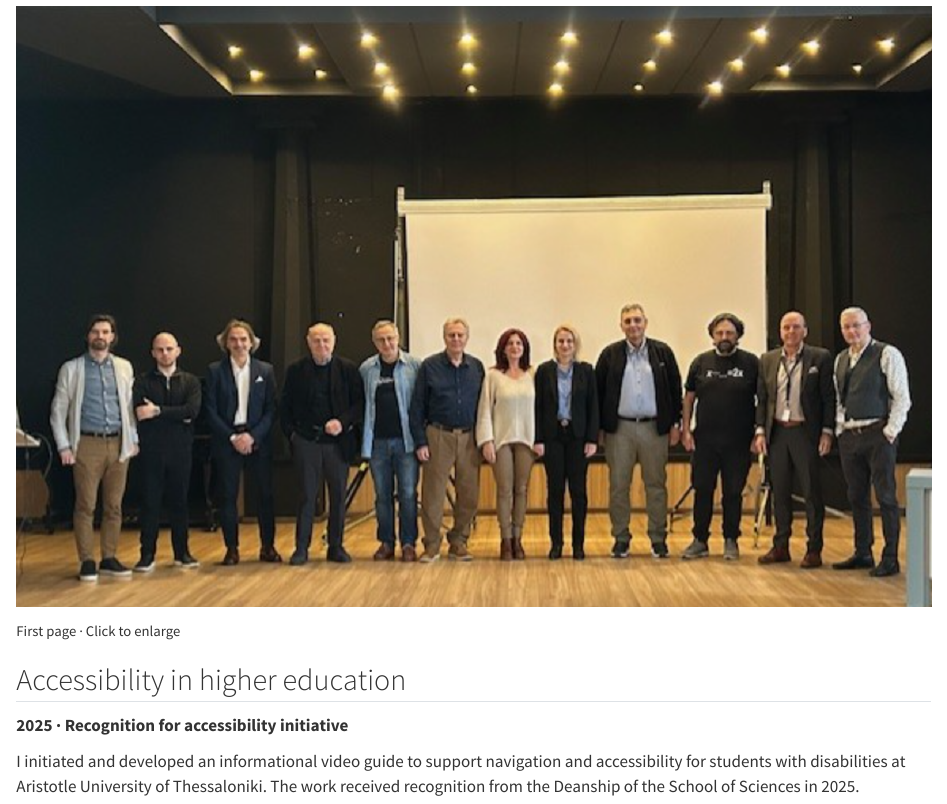
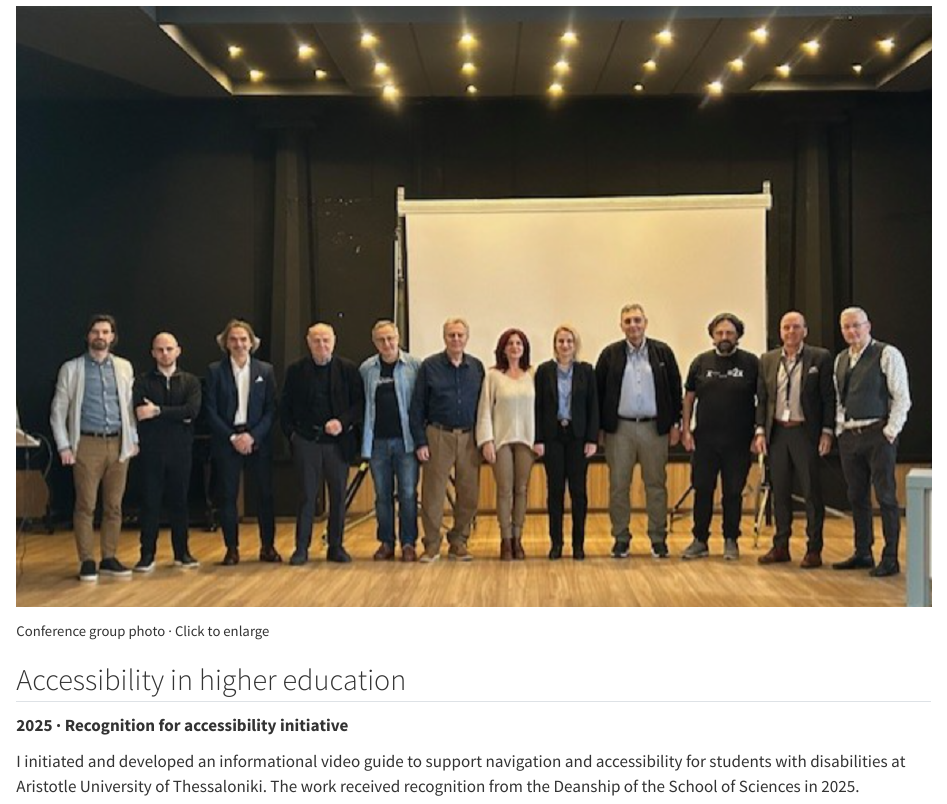
Before and after one commit to stelios-biostat/stelios-biostat.github.io, a Quarto document (research.qmd): the page in a window 1100 px wide, from 2570 px down. Rendered offline with R 4.5, knitr and Pandoc in place of Quarto, with nearby package versions.

Commit message:
Correct Kalamari image description to conference group photo

```diff
--- a/research.qmd
+++ b/research.qmd
@@ -64,9 +64,9 @@ The activity encouraged active participation and mathematical reasoning; the aut
 :::
 
 ::: {.kalamari-preview}
-<a href="images/Kalamari.png" target="_blank" rel="noopener noreferrer" aria-label="View the first page of the mathematics education contribution"><img src="images/Kalamari.png" alt="First page of the mathematics education conference contribution in Greek" loading="lazy"></a>
+<a href="images/Kalamari.png" target="_blank" rel="noopener noreferrer" aria-label="View the conference group photo"><img src="images/Kalamari.png" alt="Group photo from the mathematics education conference at Kalamari" loading="lazy"></a>
 
-<small>First page · Click to enlarge</small>
+<small>Conference group photo · Click to enlarge</small>
 :::
 :::
 
```
